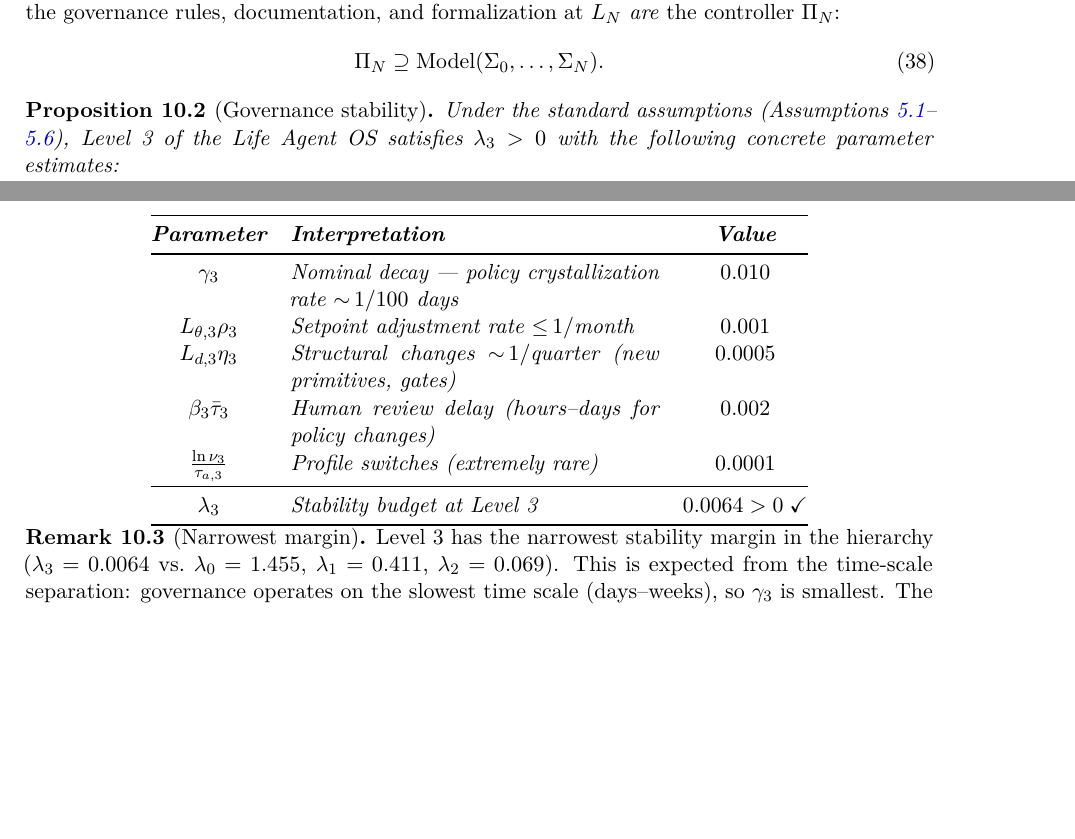
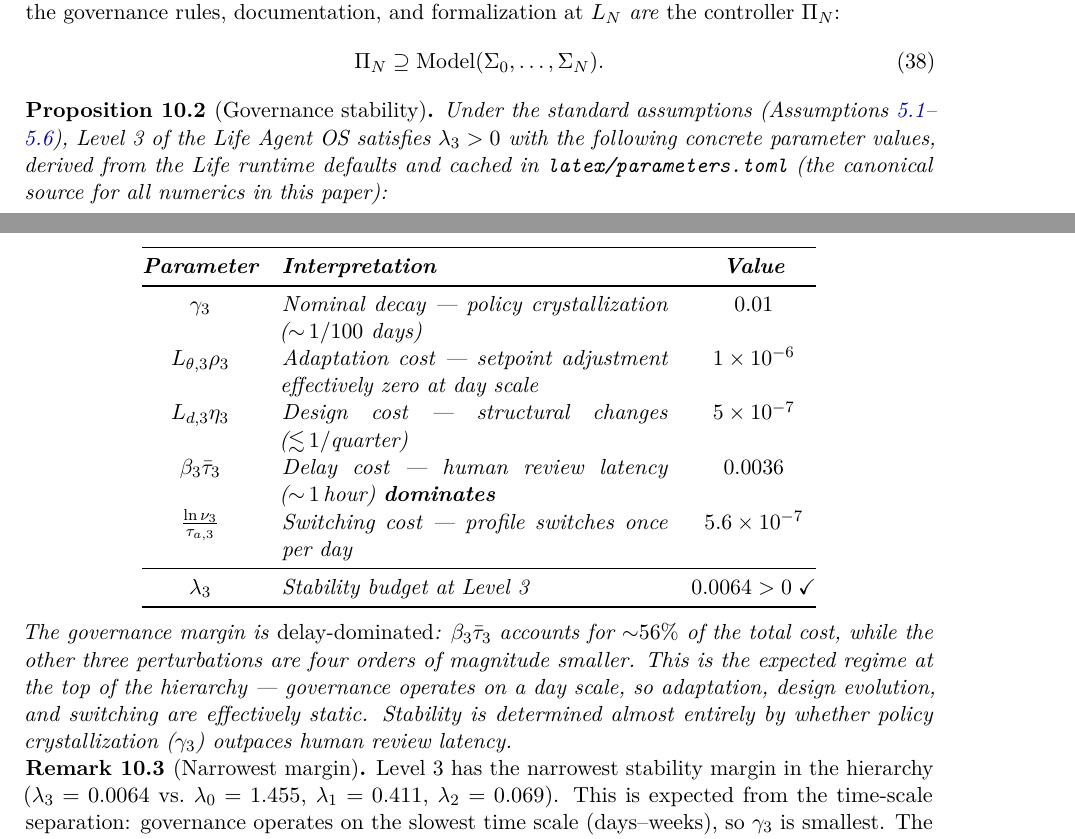
Before and after one commit to broomva/rcs, a LaTeX paper (latex/rcs-definitions.tex, which reads latex/parameters.tex): two parts of pages 7 and 8 of 9, joined at a grey line, cut so that both start at the same text, the shorter picture padded with empty space. Compiled offline with pdfLaTeX.

Commit message:
feat(params): display-precision companion macros + governance table reconciliation (F1b+c) (#4)
Every numeric value shown in the paper body now flows from latex/parameters.toml:

1. Added `display_digits` per level in parameters.toml (L0-L2: 3, L3: 4 —
   matches the precision the paper was already using).

2. Generator (scripts/gen_parameters_tex.py) now emits two macros per value:
   - `\rcs<name>L<level>`: authoritative, up to 6 decimal places, used for
     programmatic consumers (Python tests, future Rust harness).
   - `\rcs<name>L<level>Disp`: human-readable, rounded to the level's
     display_digits. For |x| < 10^(-digits) it switches to LaTeX math
     scientific notation (e.g., "1 \times 10^{-6}"). Must be used in math mode.

3. rem:narrowest in rcs-definitions.tex now uses the Disp macros:
   $\stab_3 = 0.0064$ -> $\stab_3 = \rcsmarginLthreeDisp$
   (same rendered values, but they now come from the TOML).

4. prop:governance table reconciled with the canonical values (F1c per
   option alpha — TOML is physically grounded, paper narrative adapts):

   BEFORE (hand-written, drifted from the TOML the tests validate):
     L_theta*rho       0.001
     L_d*eta           0.0005
     beta*tau_bar      0.002
     ln(nu)/tau_a      0.0001
     Sum                = 0.0036
     margin             = 0.0064 (correct)

   AFTER (from TOML via display macros):
     L_theta*rho       1 x 10^-6
     L_d*eta           5 x 10^-7
     beta*tau_bar      0.0036   <-- dominant
     ln(nu)/tau_a      5.6 x 10^-7
     Sum                = 0.003602
     margin             = 0.0064 (same headline)

   The actual breakdown tells a different and more useful story: at L3,
   the stability budget is almost entirely delay-dominated (beta*tau_bar
   accounts for ~56% of total cost). The other three costs are four orders
   of magnitude smaller because governance operates on a day scale and
   the adaptation/design/switching rates are effectively static at that
   scale. Stability is determined by whether policy crystallization
   (gamma_3) outpaces human review latency. Added a paragraph after the
   table summarizing this.

Invariants preserved:
- Headline lambda_i values (1.455, 0.411, 0.069, 0.0064) still match
  CLAUDE.md, the paper's prior claims, and the Python tests.
- Drift checks (params-drift-check CI job, Python cross-check of
  [derived.lambda]) unchanged and still enforced.

Co-authored-by: Claude Opus 4.7 (1M context) <noreply@anthropic.com>

```diff
--- a/latex/parameters.tex
+++ b/latex/parameters.tex
@@ -7,64 +7,120 @@
 % Edit parameters.toml and re-run the generator instead.
 
 \newcommand{\rcsgammaLzero}{2}
+\newcommand{\rcsgammaLzeroDisp}{2}
 \newcommand{\rcsLthetaLzero}{0.3}
+\newcommand{\rcsLthetaLzeroDisp}{0.3}
 \newcommand{\rcsrhoLzero}{0.5}
+\newcommand{\rcsrhoLzeroDisp}{0.5}
 \newcommand{\rcsLdLzero}{0.1}
+\newcommand{\rcsLdLzeroDisp}{0.1}
 \newcommand{\rcsetaLzero}{0.2}
+\newcommand{\rcsetaLzeroDisp}{0.2}
 \newcommand{\rcsbetaLzero}{1}
+\newcommand{\rcsbetaLzeroDisp}{1}
 \newcommand{\rcstaubarLzero}{0.01}
+\newcommand{\rcstaubarLzeroDisp}{0.01}
 \newcommand{\rcsnuLzero}{1.2}
+\newcommand{\rcsnuLzeroDisp}{1.2}
 \newcommand{\rcstauaLzero}{0.5}
+\newcommand{\rcstauaLzeroDisp}{0.5}
 \newcommand{\rcsadaptcostLzero}{0.15}
+\newcommand{\rcsadaptcostLzeroDisp}{0.15}
 \newcommand{\rcsdesigncostLzero}{0.02}
+\newcommand{\rcsdesigncostLzeroDisp}{0.02}
 \newcommand{\rcsdelaycostLzero}{0.01}
+\newcommand{\rcsdelaycostLzeroDisp}{0.01}
 \newcommand{\rcsswitchcostLzero}{0.364643}
+\newcommand{\rcsswitchcostLzeroDisp}{0.365}
 \newcommand{\rcsmarginLzero}{1.455357}
+\newcommand{\rcsmarginLzeroDisp}{1.455}
 
 \newcommand{\rcsgammaLone}{0.5}
+\newcommand{\rcsgammaLoneDisp}{0.5}
 \newcommand{\rcsLthetaLone}{0.2}
+\newcommand{\rcsLthetaLoneDisp}{0.2}
 \newcommand{\rcsrhoLone}{0.1}
+\newcommand{\rcsrhoLoneDisp}{0.1}
 \newcommand{\rcsLdLone}{0.1}
+\newcommand{\rcsLdLoneDisp}{0.1}
 \newcommand{\rcsetaLone}{0.05}
+\newcommand{\rcsetaLoneDisp}{0.05}
 \newcommand{\rcsbetaLone}{0.5}
+\newcommand{\rcsbetaLoneDisp}{0.5}
 \newcommand{\rcstaubarLone}{0.1}
+\newcommand{\rcstaubarLoneDisp}{0.1}
 \newcommand{\rcsnuLone}{1.5}
+\newcommand{\rcsnuLoneDisp}{1.5}
 \newcommand{\rcstauaLone}{30}
+\newcommand{\rcstauaLoneDisp}{30}
 \newcommand{\rcsadaptcostLone}{0.02}
+\newcommand{\rcsadaptcostLoneDisp}{0.02}
 \newcommand{\rcsdesigncostLone}{0.005}
+\newcommand{\rcsdesigncostLoneDisp}{0.005}
 \newcommand{\rcsdelaycostLone}{0.05}
+\newcommand{\rcsdelaycostLoneDisp}{0.05}
 \newcommand{\rcsswitchcostLone}{0.013516}
+\newcommand{\rcsswitchcostLoneDisp}{0.014}
 \newcommand{\rcsmarginLone}{0.411484}
+\newcommand{\rcsmarginLoneDisp}{0.411}
 
 \newcommand{\rcsgammaLtwo}{0.1}
+\newcommand{\rcsgammaLtwoDisp}{0.1}
 \newcommand{\rcsLthetaLtwo}{0.05}
+\newcommand{\rcsLthetaLtwoDisp}{0.05}
 \newcommand{\rcsrhoLtwo}{0.01}
+\newcommand{\rcsrhoLtwoDisp}{0.01}
 \newcommand{\rcsLdLtwo}{0.02}
+\newcommand{\rcsLdLtwoDisp}{0.02}
 \newcommand{\rcsetaLtwo}{0.01}
+\newcommand{\rcsetaLtwoDisp}{0.01}
 \newcommand{\rcsbetaLtwo}{5.000000e-04}
+\newcommand{\rcsbetaLtwoDisp}{5 \times 10^{-4}}
 \newcommand{\rcstaubarLtwo}{60}
+\newcommand{\rcstaubarLtwoDisp}{60}
 \newcommand{\rcsnuLtwo}{1.1}
+\newcommand{\rcsnuLtwoDisp}{1.1}
 \newcommand{\rcstauaLtwo}{3600}
+\newcommand{\rcstauaLtwoDisp}{3600}
 \newcommand{\rcsadaptcostLtwo}{5.000000e-04}
+\newcommand{\rcsadaptcostLtwoDisp}{5 \times 10^{-4}}
 \newcommand{\rcsdesigncostLtwo}{2.000000e-04}
+\newcommand{\rcsdesigncostLtwoDisp}{2 \times 10^{-4}}
 \newcommand{\rcsdelaycostLtwo}{0.03}
+\newcommand{\rcsdelaycostLtwoDisp}{0.03}
 \newcommand{\rcsswitchcostLtwo}{2.647505e-05}
+\newcommand{\rcsswitchcostLtwoDisp}{2.6 \times 10^{-5}}
 \newcommand{\rcsmarginLtwo}{0.069274}
+\newcommand{\rcsmarginLtwoDisp}{0.069}
 
 \newcommand{\rcsgammaLthree}{0.01}
+\newcommand{\rcsgammaLthreeDisp}{0.01}
 \newcommand{\rcsLthetaLthree}{0.001}
+\newcommand{\rcsLthetaLthreeDisp}{0.001}
 \newcommand{\rcsrhoLthree}{0.001}
+\newcommand{\rcsrhoLthreeDisp}{0.001}
 \newcommand{\rcsLdLthree}{0.001}
+\newcommand{\rcsLdLthreeDisp}{0.001}
 \newcommand{\rcsetaLthree}{5.000000e-04}
+\newcommand{\rcsetaLthreeDisp}{0.0005}
 \newcommand{\rcsbetaLthree}{1.000000e-06}
+\newcommand{\rcsbetaLthreeDisp}{1 \times 10^{-6}}
 \newcommand{\rcstaubarLthree}{3600}
+\newcommand{\rcstaubarLthreeDisp}{3600}
 \newcommand{\rcsnuLthree}{1.05}
+\newcommand{\rcsnuLthreeDisp}{1.05}
 \newcommand{\rcstauaLthree}{86400}
+\newcommand{\rcstauaLthreeDisp}{8.6 \times 10^{4}}
 \newcommand{\rcsadaptcostLthree}{1.000000e-06}
+\newcommand{\rcsadaptcostLthreeDisp}{1 \times 10^{-6}}
 \newcommand{\rcsdesigncostLthree}{5.000000e-07}
+\newcommand{\rcsdesigncostLthreeDisp}{5 \times 10^{-7}}
 \newcommand{\rcsdelaycostLthree}{0.0036}
+\newcommand{\rcsdelaycostLthreeDisp}{0.0036}
 \newcommand{\rcsswitchcostLthree}{5.647010e-07}
+\newcommand{\rcsswitchcostLthreeDisp}{5.6 \times 10^{-7}}
 \newcommand{\rcsmarginLthree}{0.006398}
+\newcommand{\rcsmarginLthreeDisp}{0.0064}
 
 \newcommand{\rcsomega}{0.006398}
 \newcommand{\rcsomegalevel}{L3}
--- a/latex/rcs-definitions.tex
+++ b/latex/rcs-definitions.tex
@@ -644,38 +644,48 @@ and formalization at $\Li{N}$ \emph{are} the controller $\ctrl_N$:
 \label{prop:governance}
 Under the standard assumptions (Assumptions~\ref{ass:per-level}--\ref{ass:jump}),
 Level~3 of the Life Agent OS satisfies $\stab_3 > 0$ with the following
-concrete parameter estimates:
+concrete parameter values, derived from the Life runtime defaults and
+cached in \texttt{latex/parameters.toml} (the canonical source for all
+numerics in this paper):
 \begin{center}
-\begin{tabular}{@{}cp{6.5cm}c@{}}
+\begin{tabular}{@{}cp{6.8cm}c@{}}
   \toprule
   \textbf{Parameter} & \textbf{Interpretation} & \textbf{Value} \\
   \midrule
-  $\decay_3$ & Nominal decay --- policy crystallization rate
-    ${\sim}\,1/100$ days & $0.010$ \\
-  $L_{\param,3} \rho_3$ & Setpoint adjustment rate
-    ${\leq}\,1/\text{month}$ & $0.001$ \\
-  $L_{d,3} \eta_3$ & Structural changes ${\sim}\,1/\text{quarter}$
-    (new primitives, gates) & $0.0005$ \\
-  $\beta_3 \taubar_3$ & Human review delay (hours--days for
-    policy changes) & $0.002$ \\
-  $\frac{\ln \nu_3}{\taua[3]}$ & Profile switches (extremely rare)
-    & $0.0001$ \\
+  $\decay_3$ & Nominal decay --- policy crystallization
+    (${\sim}\,1/100$ days) & $\rcsgammaLthreeDisp$ \\
+  $L_{\param,3} \rho_3$ & Adaptation cost --- setpoint adjustment
+    effectively zero at day scale & $\rcsadaptcostLthreeDisp$ \\
+  $L_{d,3} \eta_3$ & Design cost --- structural changes
+    (${\lesssim}\,1/\text{quarter}$) & $\rcsdesigncostLthreeDisp$ \\
+  $\beta_3 \taubar_3$ & Delay cost --- human review latency
+    (${\sim}\,1\,\text{hour}$) \textbf{dominates} & $\rcsdelaycostLthreeDisp$ \\
+  $\frac{\ln \nu_3}{\taua[3]}$ & Switching cost --- profile switches
+    once per day & $\rcsswitchcostLthreeDisp$ \\
   \midrule
   $\stab_3$ & Stability budget at Level~3
-    & $0.0064 > 0\;\checkmark$ \\
+    & $\rcsmarginLthreeDisp > 0\;\checkmark$ \\
   \bottomrule
 \end{tabular}
 \end{center}
+The governance margin is \emph{delay-dominated}: $\beta_3 \taubar_3$
+accounts for ${\sim}56\%$ of the total cost, while the other three
+perturbations are four orders of magnitude smaller.  This is the expected
+regime at the top of the hierarchy --- governance operates on a day
+scale, so adaptation, design evolution, and switching are effectively
+static.  Stability is determined almost entirely by whether policy
+crystallization ($\decay_3$) outpaces human review latency.
 \end{proposition}
 
 \begin{remark}[Narrowest margin]
 \label{rem:narrowest}
 Level~3 has the narrowest stability margin in the hierarchy
-($\stab_3 = 0.0064$ vs.\ $\stab_0 = 1.455$, $\stab_1 = 0.411$,
-$\stab_2 = 0.069$).  This is expected from the time-scale separation:
-governance operates on the slowest time scale (days--weeks), so $\decay_3$ is
-smallest.  The system is most fragile at its highest level --- rapid governance
-changes would violate stability.  This matches the design intent: policy changes
+($\stab_3 = \rcsmarginLthreeDisp$ vs.\ $\stab_0 = \rcsmarginLzeroDisp$,
+$\stab_1 = \rcsmarginLoneDisp$, $\stab_2 = \rcsmarginLtwoDisp$).
+This is expected from the time-scale separation: governance operates on
+the slowest time scale (days--weeks), so $\decay_3$ is smallest.  The
+system is most fragile at its highest level --- rapid governance changes
+would violate stability.  This matches the design intent: policy changes
 should be rare and deliberate.
 \end{remark}
 
```
Also changed, not shown: latex/parameters.toml (+52 -48 lines), 1 other file.
